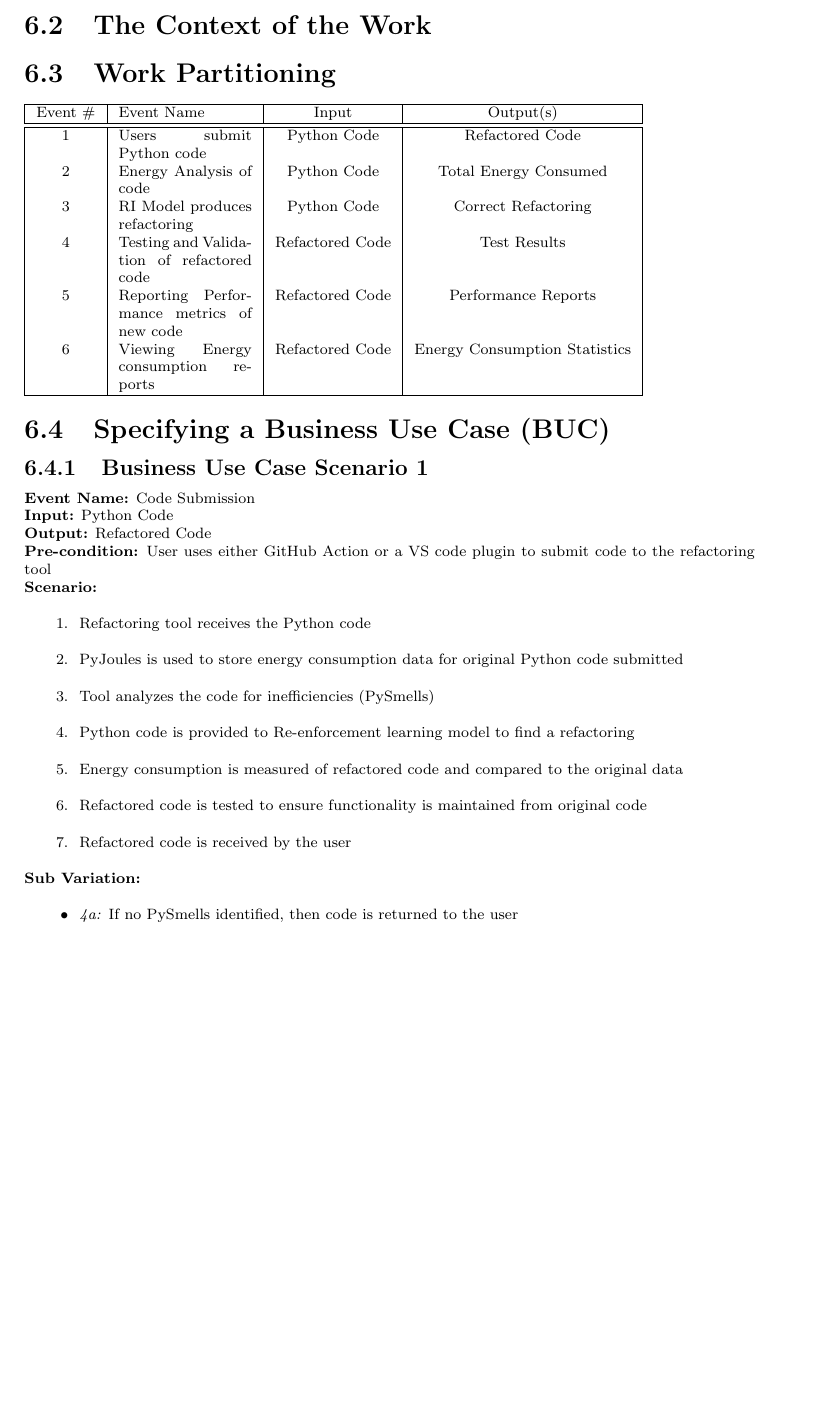
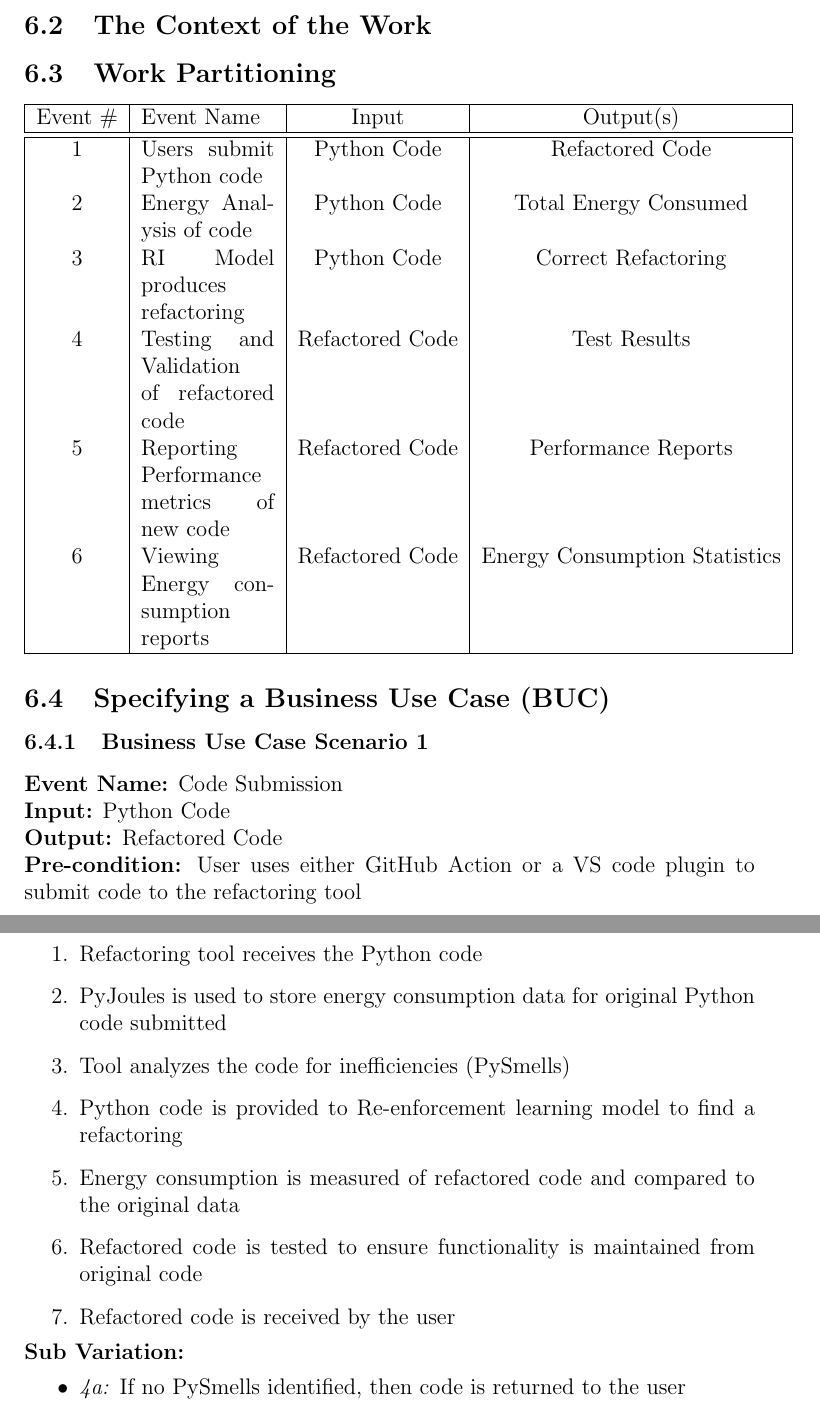
Before and after one commit to ssm-lab/capstone--source-code-optimizer, a LaTeX document (docs/SRS/SRS.tex): part of page 13 of 28 before the commit and two parts of pages 13 and 14 of 34 after it, the two joined at a grey line, cut so that both start at the same text, the shorter picture padded with empty space. Compiled offline with pdfLaTeX.

Commit message:
adjusted font size

```diff
--- a/docs/SRS/SRS.tex
+++ b/docs/SRS/SRS.tex
@@ -183,7 +183,6 @@ involved in the Project}
 
 \subsection{Work Partitioning}
 
-\scriptsize
 \begin{tabular}{ |c|p{2.5cm}|c|c| }
   \hline
   Event \# & Event Name & Input & Output(s) \\
```
Also changed, not shown: docs/SRS/SRS.pdf (added), docs/SRS/SRS.tex (2 more changed lines).
